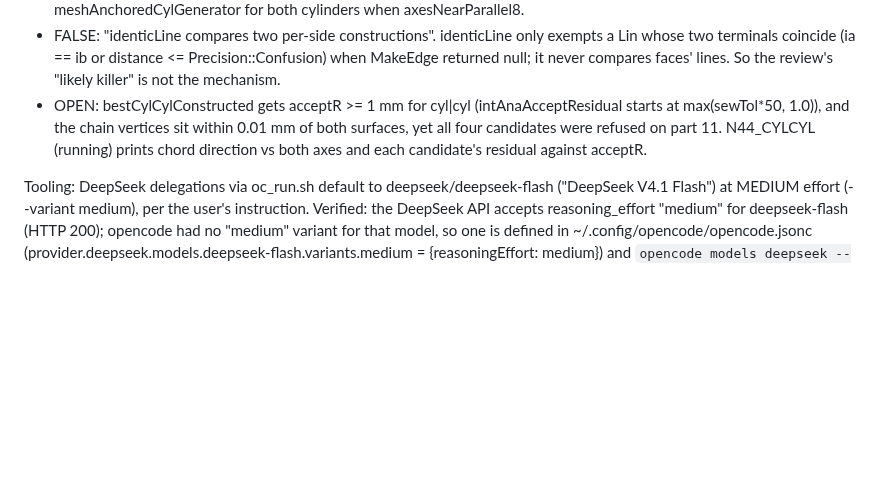
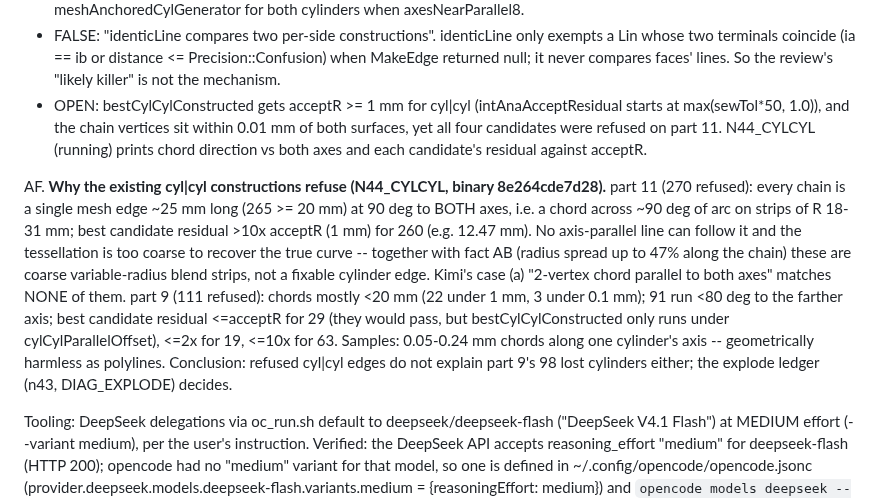
Before and after one commit to tommasobbianchi/mesh2step, a Markdown page: .claude/loopspec/RESUME.md, the part around the change. GitHub-like rendering; blank space fills up the shorter version.

Commit message:
resume notes: part 11's refused cylinder edges are coarse chords across 90 degrees of arc
Each refused edge on part 11 is one mesh edge about 25 mm long, perpendicular to both cylinder axes,
so no line construction can follow it. On part 9 the refused edges are short, and 29 would already
pass an existing candidate, so they do not explain the lost cylinders.

Co-Authored-By: Claude Opus 5 (1M context) <noreply@anthropic.com>
Claude-Session: https://claude.ai/code/session_018SNiWVUb6kYYHcCJAfzFr6

```diff
--- a/.claude/loopspec/RESUME.md
+++ b/.claude/loopspec/RESUME.md
@@ -402,6 +402,20 @@ AE. **Kimi second opinion on the edge fix (scratchpad/wt-kimi/FINDINGS-EDGE.md,
      and each candidate's residual against acceptR.
 
 
+AF. **Why the existing cyl|cyl constructions refuse (N44_CYLCYL, binary 8e264cde7d28).**
+     part 11 (270 refused): every chain is a single mesh edge ~25 mm long (265 >= 20 mm) at 90 deg to
+       BOTH axes, i.e. a chord across ~90 deg of arc on strips of R 18-31 mm; best candidate residual
+       >10x acceptR (1 mm) for 260 (e.g. 12.47 mm). No axis-parallel line can follow it and the
+       tessellation is too coarse to recover the true curve -- together with fact AB (radius spread up to
+       47% along the chain) these are coarse variable-radius blend strips, not a fixable cylinder edge.
+       Kimi's case (a) "2-vertex chord parallel to both axes" matches NONE of them.
+     part 9 (111 refused): chords mostly <20 mm (22 under 1 mm, 3 under 0.1 mm); 91 run <80 deg to the
+       farther axis; best candidate residual <=acceptR for 29 (they would pass, but
+       bestCylCylConstructed only runs under cylCylParallelOffset), <=2x for 19, <=10x for 63.
+       Samples: 0.05-0.24 mm chords along one cylinder's axis -- geometrically harmless as polylines.
+   Conclusion: refused cyl|cyl edges do not explain part 9's 98 lost cylinders either; the explode
+   ledger (n43, DIAG_EXPLODE) decides.
+
 Tooling: DeepSeek delegations via oc_run.sh default to deepseek/deepseek-flash ("DeepSeek V4.1
 Flash") at MEDIUM effort (--variant medium), per the user's instruction. Verified: the DeepSeek
 API accepts reasoning_effort "medium" for deepseek-flash (HTTP 200); opencode had no "medium"
```
